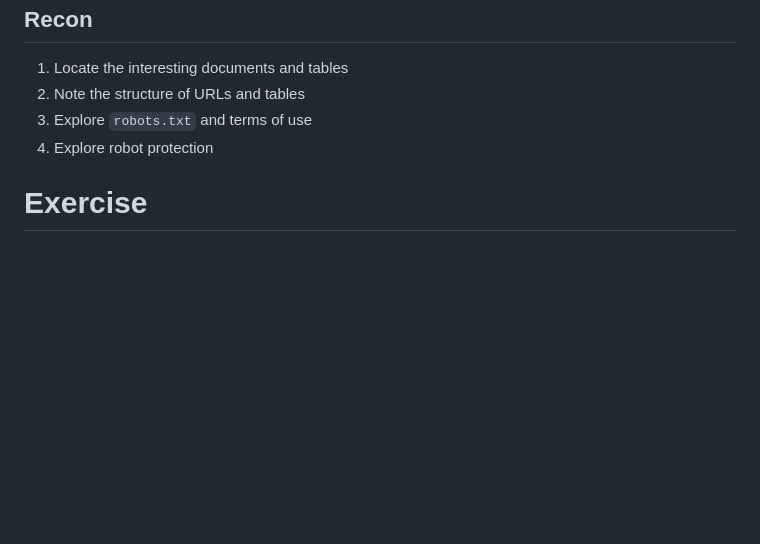
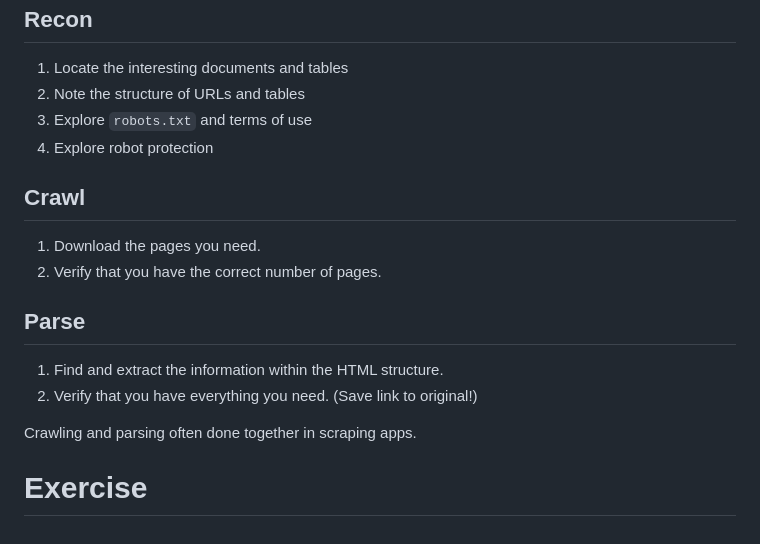
Before and after one commit to codedthinking/presentations, a Markdown page: 2021-06-14-interviewing-your-data/README.md, the part around the change printed below. GitHub-like rendering; blank space fills up the shorter version.

```diff
--- a/2021-06-14-interviewing-your-data/README.md
+++ b/2021-06-14-interviewing-your-data/README.md
@@ -76,4 +79,14 @@ scraping = crawling + parsing
 3. Explore `robots.txt` and terms of use
 4. Explore robot protection
 
+## Crawl
+1. Download the pages you need.
+2. Verify that you have the correct number of pages.
+
+## Parse
+1. Find and extract the information within the HTML structure.
+2. Verify that you have everything you need. (Save link to original!)
+
+Crawling and parsing often done together in scraping apps.
+
 # Exercise
```
Also changed, not shown: other parts of 2021-06-14-interviewing-your-data/README.md (+12 -9 lines), 2021-06-14-interviewing-your-data/assets/how-urls-work.png (added), 2021-06-14-interviewing-your-data/assets/whats-http.png (added).
